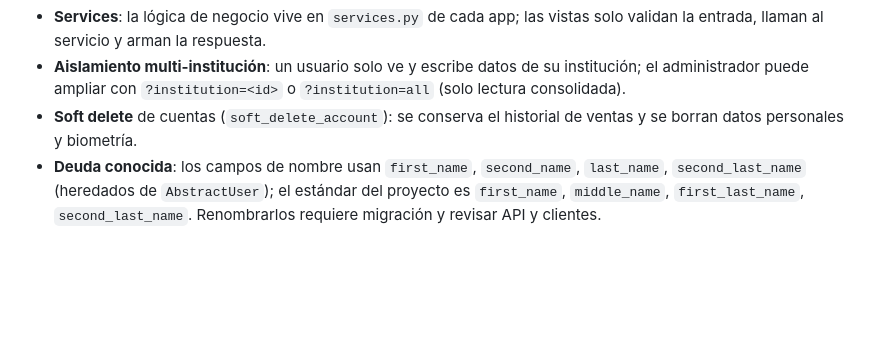
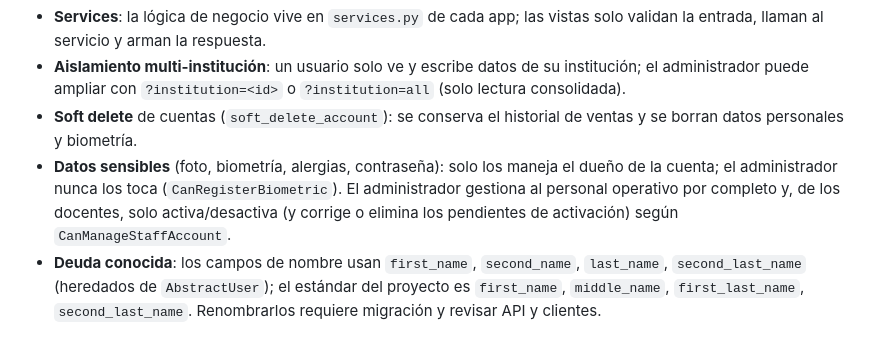
Before and after one commit to Crhystel/delycattessen-backend, a Markdown page: ARCHITECTURE.md, the part around the change. Rendered like a GitHub page; blank space fills up the shorter version.

Commit message:
docs: reglas de cuentas y datos sensibles en ARCHITECTURE.md

```diff
--- a/ARCHITECTURE.md
+++ b/ARCHITECTURE.md
@@ -96,6 +96,7 @@ Solicitar código → generar (`secrets`) → enviar por correo (Celery) → con
 - **Services**: la lógica de negocio vive en `services.py` de cada app; las vistas solo validan la entrada, llaman al servicio y arman la respuesta.
 - **Aislamiento multi-institución**: un usuario solo ve y escribe datos de su institución; el administrador puede ampliar con `?institution=<id>` o `?institution=all` (solo lectura consolidada).
 - **Soft delete** de cuentas (`soft_delete_account`): se conserva el historial de ventas y se borran datos personales y biometría.
+- **Datos sensibles** (foto, biometría, alergias, contraseña): solo los maneja el dueño de la cuenta; el administrador nunca los toca (`CanRegisterBiometric`). El administrador gestiona al personal operativo por completo y, de los docentes, solo activa/desactiva (y corrige o elimina los pendientes de activación) según `CanManageStaffAccount`.
 - **Deuda conocida**: los campos de nombre usan `first_name`, `second_name`, `last_name`, `second_last_name` (heredados de `AbstractUser`); el estándar del proyecto es `first_name`, `middle_name`, `first_last_name`, `second_last_name`. Renombrarlos requiere migración y revisar API y clientes.
 
 ## 7. Configuración
```
